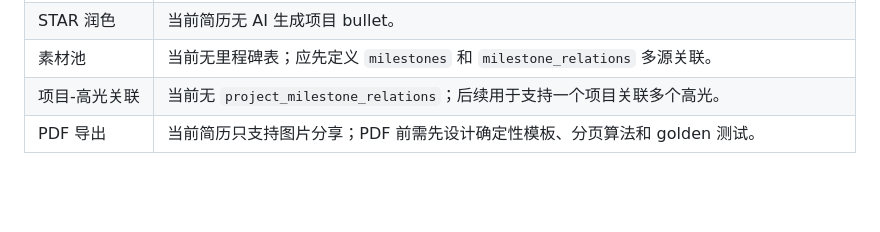
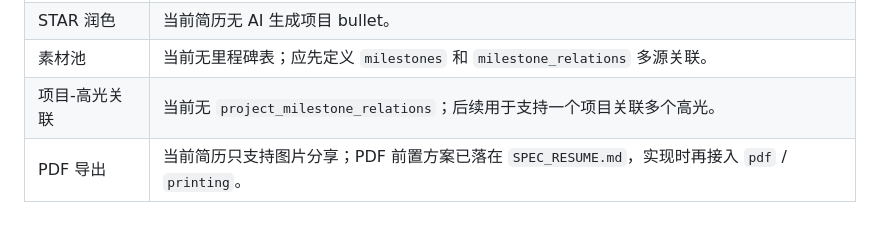
Before and after one commit to users3524/personal_assistant, a Markdown page: docs/ROADMAP.md, the part around the change. GitHub-like rendering; blank space fills up the shorter version.

```diff
--- a/docs/ROADMAP.md
+++ b/docs/ROADMAP.md
@@ -131,4 +131,4 @@
 | STAR 润色 | 当前简历无 AI 生成项目 bullet。 |
 | 素材池 | 当前无里程碑表；应先定义 `milestones` 和 `milestone_relations` 多源关联。 |
 | 项目-高光关联 | 当前无 `project_milestone_relations`；后续用于支持一个项目关联多个高光。 |
-| PDF 导出 | 当前简历只支持图片分享；PDF 前需先设计确定性模板、分页算法和 golden 测试。 |
+| PDF 导出 | 当前简历只支持图片分享；PDF 前置方案已落在 `SPEC_RESUME.md`，实现时再接入 `pdf` / `printing`。 |
```
Also changed, not shown: docs/SPEC_RESUME.md (+21 -4 lines), docs/TODO.md (+1 -1 lines).
